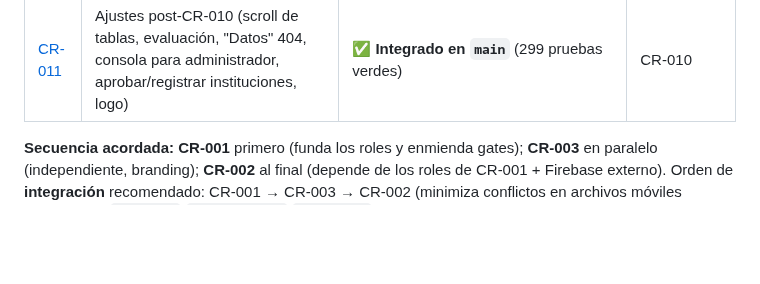
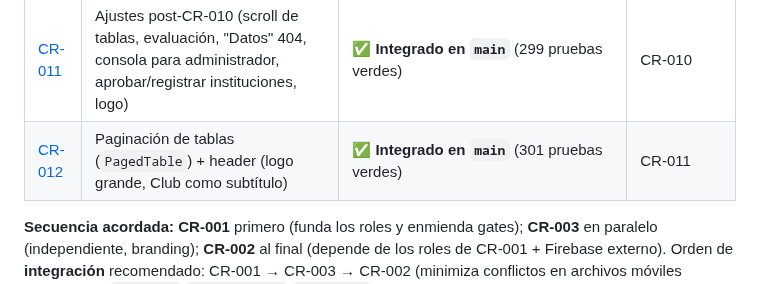
Before and after one commit to ovelazquezj/mezquites, a Markdown page: docs/change-requests/README.md, the part around the change. GitHub-like rendering; blank space fills up the shorter version.

Commit message:
docs(cr-012): cierre — paginacion de tablas + header (301 pruebas)
Doc CR-012, estado del build (299->301), trazabilidad e indice de CRs.

```diff
--- a/docs/change-requests/README.md
+++ b/docs/change-requests/README.md
@@ -21,6 +21,7 @@ unidad construible** (Arquitecto, Dev backend, Dev web-admin, Dev móvil, Tester
 | [CR-009](CR-009-mapa-calor-publico.md) | Mapa de calor público (celdas 300 m) en la app del voluntario (móvil + web) + entrada sin login | ✅ **Integrado en `main`** (250 pruebas verdes; gate #5 enmendado 1 km→300 m) | CR-001, CR-005 |
 | [CR-010](CR-010-lote-mejoras.md) | Lote de mejoras (branding, mapa consola, analista CSV, evaluación, captura estado/municipio, instituciones, evidencia) | ✅ **Integrado en `main`** (292 pruebas verdes; migración 0005) | CR-001, CR-005, CR-009 |
 | [CR-011](CR-011-ajustes-post-cr010.md) | Ajustes post-CR-010 (scroll de tablas, evaluación, "Datos" 404, consola para administrador, aprobar/registrar instituciones, logo) | ✅ **Integrado en `main`** (299 pruebas verdes) | CR-010 |
+| [CR-012](CR-012-paginacion-header.md) | Paginación de tablas (`PagedTable`) + header (logo grande, Club como subtítulo) | ✅ **Integrado en `main`** (301 pruebas verdes) | CR-011 |
 
 **Secuencia acordada:** **CR-001** primero (funda los roles y enmienda gates); **CR-003** en paralelo
 (independiente, branding); **CR-002** al final (depende de los roles de CR-001 + Firebase externo).
```
Also changed, not shown: TRACEABILITY.md (+13 -0 lines), docs/change-requests/CR-012-paginacion-header.md (added, +35 -0 lines).
